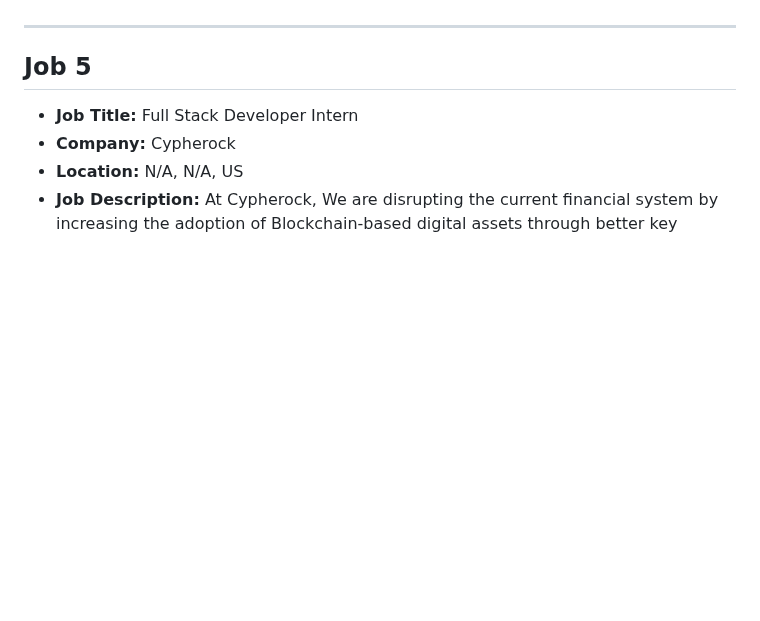
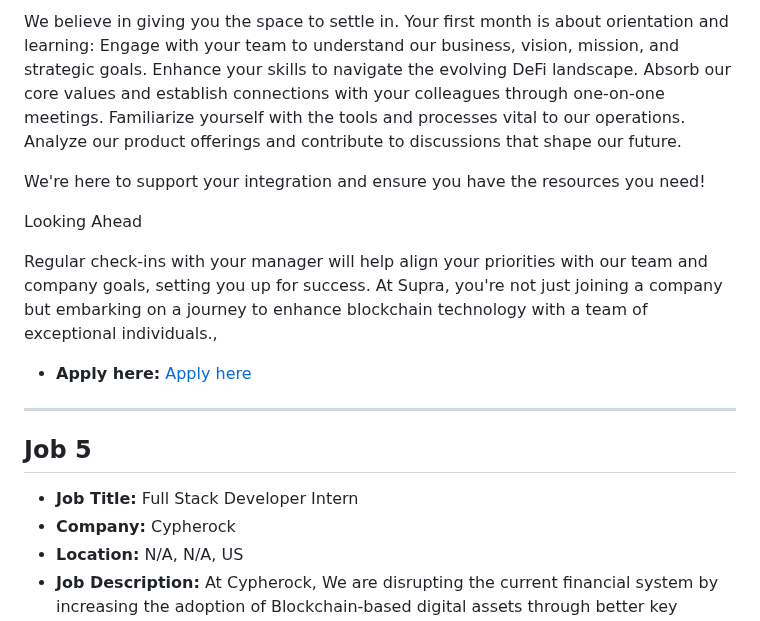
Before and after one commit to tusharpamnani/Job-Postings, a Markdown page: README.md, the part around one of its changes. Drawn GitHub-style; blank space fills up the shorter version.

Commit message:
Updated job postings in README

```diff
--- a/README.md
+++ b/README.md
@@ -233,3 +215,17 @@ Benefits :
+We believe in giving you the space to settle in. Your first month is about orientation and learning:
+Engage with your team to understand our business, vision, mission, and strategic goals.
+Enhance your skills to navigate the evolving DeFi landscape.
+Absorb our core values and establish connections with your colleagues through one-on-one meetings.
+Familiarize yourself with the tools and processes vital to our operations.
+Analyze our product offerings and contribute to discussions that shape our future.
+
+We're here to support your integration and ensure you have the resources you need!
+
+Looking Ahead
+
+Regular check-ins with your manager will help align your priorities with our team and company goals, setting you up for success. At Supra, you're not just joining a company but embarking on a journey to enhance blockchain technology with a team of exceptional individuals.,
+
+- **Apply here:** [Apply here](https://www.shine.com/jobs/research-internship-blockchain-storage/supra/16131179?utm_campaign=google_jobs_apply&utm_source=google_jobs_apply&utm_medium=organic)
 
 ---
 
```
Also changed, not shown: other parts of README.md (+34 -52 lines).
